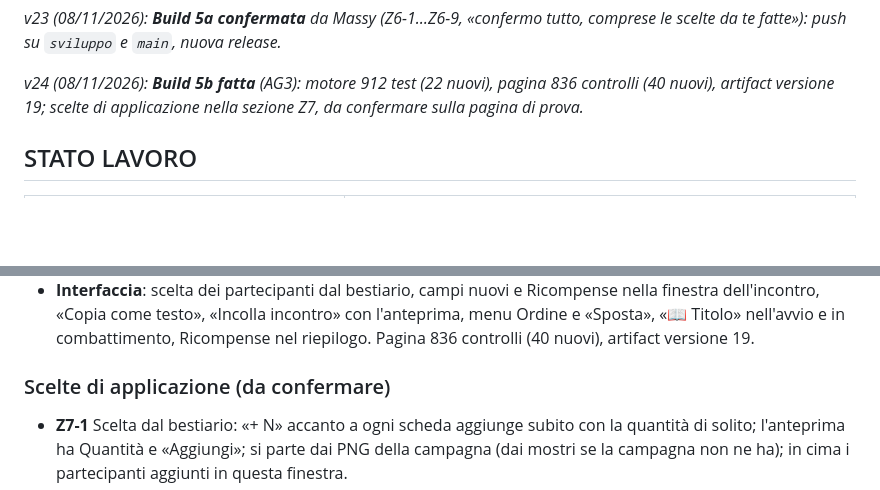
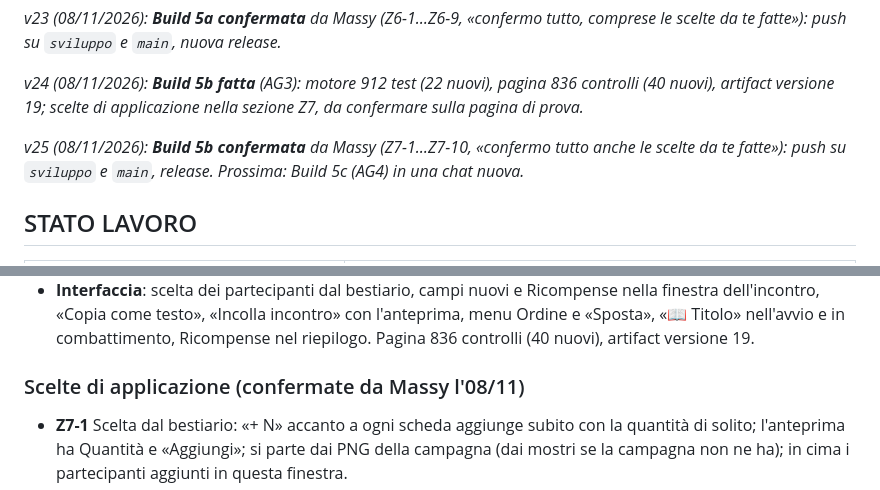
Before and after one commit to biti87-arch/schermo, a Markdown page: Schermo_app_design_v25.md, 2 parts joined by grey strips. GitHub-like rendering; blank space fills up the shorter version.

```diff
--- a/Schermo_app_design_v24.md
+++ b/Schermo_app_design_v25.md
@@ -48,6 +48,8 @@
 *v23 (08/11/2026): **Build 5a confermata** da Massy (Z6-1…Z6-9, «confermo tutto, comprese le scelte da te fatte»): push su `sviluppo` e `main`, nuova release.*
 
 *v24 (08/11/2026): **Build 5b fatta** (AG3): motore 912 test (22 nuovi), pagina 836 controlli (40 nuovi), artifact versione 19; scelte di applicazione nella sezione Z7, da confermare sulla pagina di prova.*
+
+*v25 (08/11/2026): **Build 5b confermata** da Massy (Z7-1…Z7-10, «confermo tutto anche le scelte da te fatte»): push su `sviluppo` e `main`, release. Prossima: Build 5c (AG4) in una chat nuova.*
 ## STATO LAVORO
 
 | Parte | Stato |
@@ -1159,7 +1161,7 @@ Prima (E, F6, F7): classe e livello in testo libero, livello numerico per il rip
 - **Motore**: incontri con `descrizione` e `ricompense` (`xp_extra`, `tesoro`, `testo`), migrazione del vecchio `tesoro`; `xpIncontro` con `extra` e `tutto`; `testoIncontro` (Copia come testo), `leggiIncontro` (Incolla: titolo, sezioni, partecipanti «(×N…)», stat block, «Round N:», ricompense, schede trovate o nuove, contenuto diverso); `impostaOrdineIncontri` e `spostaIncontro` (frecce e trascinamento). 912 test (22 nuovi, fra cui un evento dei documenti d'avventura).
 - **Interfaccia**: scelta dei partecipanti dal bestiario, campi nuovi e Ricompense nella finestra dell'incontro, «Copia come testo», «Incolla incontro» con l'anteprima, menu Ordine e «Sposta», «📖 Titolo» nell'avvio e in combattimento, Ricompense nel riepilogo. Pagina 836 controlli (40 nuovi), artifact versione 19.
 
-### Scelte di applicazione (da confermare)
+### Scelte di applicazione (confermate da Massy l'08/11)
 - **Z7-1** Scelta dal bestiario: «+ N» accanto a ogni scheda aggiunge subito con la quantità di solito; l'anteprima ha Quantità e «Aggiungi»; si parte dai PNG della campagna (dai mostri se la campagna non ne ha); in cima i partecipanti aggiunti in questa finestra.
 - **Z7-2** «+ Senza scheda» resta per un partecipante scritto a mano, con il bonus d'iniziativa.
 - **Z7-3** Le schede create con «+ Scheda» o «Incolla» dalla scelta vanno nella raccolta che si sta guardando e nell'incontro.
```
Also changed, not shown: other parts of Schermo_app_design_v25.md (+3 -3 lines), LEGGIMI.md (+1 -1 lines).
